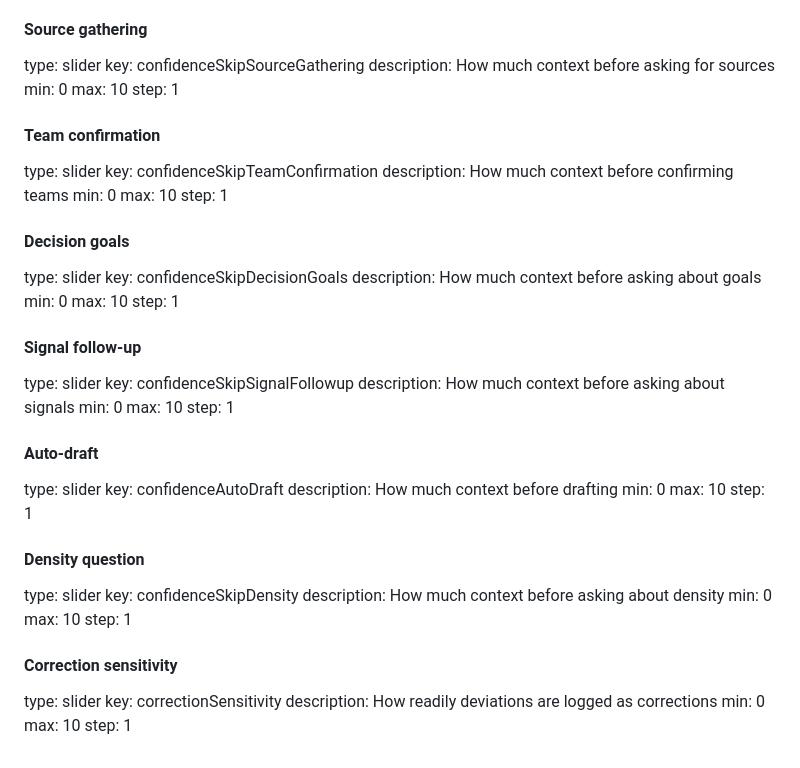
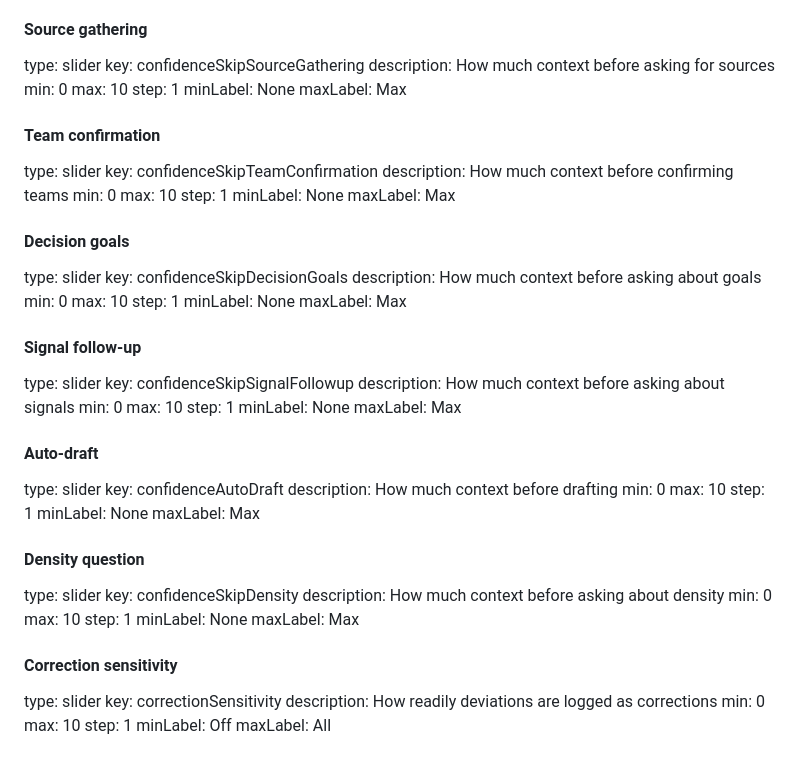
Before and after one commit to r-milwid/trengo-analytics-prototype, a Markdown page: sidecar_context.md, the part around the change. Rendered like a GitHub page.

Commit message:
formatting

```diff
--- a/sidecar_context.md
+++ b/sidecar_context.md
@@ -435,6 +435,8 @@ description: How much context before asking for sources
 min: 0
 max: 10
 step: 1
+minLabel: None
+maxLabel: Max
 
 #### Team confirmation
 type: slider
@@ -443,6 +445,8 @@ description: How much context before confirming teams
 min: 0
 max: 10
 step: 1
+minLabel: None
+maxLabel: Max
 
 #### Decision goals
 type: slider
@@ -451,6 +455,8 @@ description: How much context before asking about goals
 min: 0
 max: 10
 step: 1
+minLabel: None
+maxLabel: Max
 
 #### Signal follow-up
 type: slider
@@ -459,6 +465,8 @@ description: How much context before asking about signals
 min: 0
 max: 10
 step: 1
+minLabel: None
+maxLabel: Max
 
 #### Auto-draft
 type: slider
@@ -467,6 +475,8 @@ description: How much context before drafting
 min: 0
 max: 10
 step: 1
+minLabel: None
+maxLabel: Max
 
 #### Density question
 type: slider
@@ -475,6 +485,8 @@ description: How much context before asking about density
 min: 0
 max: 10
 step: 1
+minLabel: None
+maxLabel: Max
 
 #### Correction sensitivity
 type: slider
@@ -483,3 +495,5 @@ description: How readily deviations are logged as corrections
 min: 0
 max: 10
 step: 1
+minLabel: Off
+maxLabel: All
```
